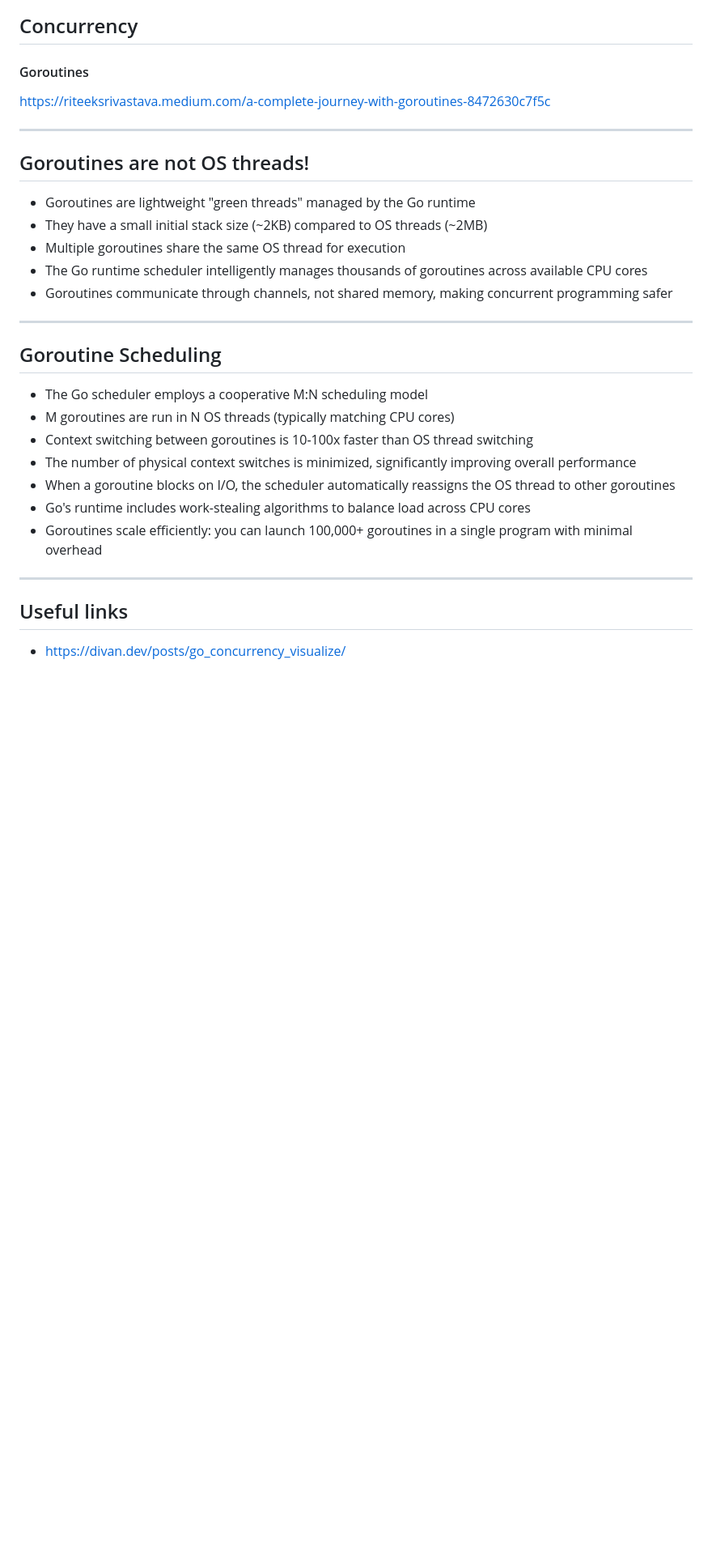
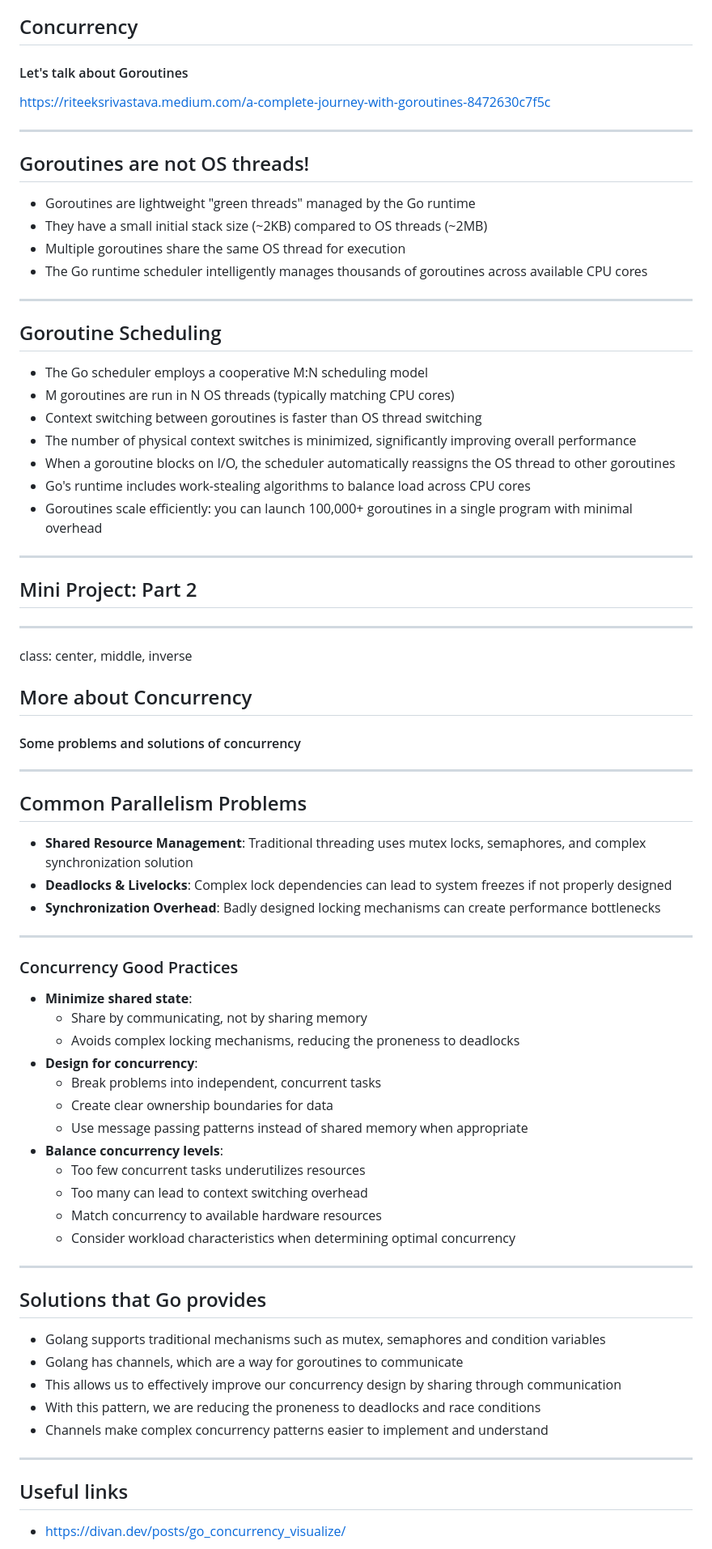
Before and after one commit to DoStini/enei-golang-workshop, a Markdown page: slides/presentation.md, the part around the change printed below. Shown: that part at 81% size. Rendered like a GitHub page; blank space fills up the shorter version.

Commit message:
add more slides

```diff
--- a/slides/presentation.md
+++ b/slides/presentation.md
@@ -490,7 +490,7 @@ class: center, middle, inverse
 
 ## Concurrency
 
-#### Goroutines
+#### Let's talk about Goroutines
 
 https://riteeksrivastava.medium.com/a-complete-journey-with-goroutines-8472630c7f5c
 
@@ -502,14 +502,13 @@ https://riteeksrivastava.medium.com/a-complete-journey-with-goroutines-8472630c7
 - They have a small initial stack size (~2KB) compared to OS threads (~2MB)
 - Multiple goroutines share the same OS thread for execution
 - The Go runtime scheduler intelligently manages thousands of goroutines across available CPU cores
-- Goroutines communicate through channels, not shared memory, making concurrent programming safer
 
 ---
 
 ## Goroutine Scheduling
 - The Go scheduler employs a cooperative M:N scheduling model
 - M goroutines are run in N OS threads (typically matching CPU cores)
-- Context switching between goroutines is 10-100x faster than OS thread switching
+- Context switching between goroutines is faster than OS thread switching
 - The number of physical context switches is minimized, significantly improving overall performance
 - When a goroutine blocks on I/O, the scheduler automatically reassigns the OS thread to other goroutines
 - Go's runtime includes work-stealing algorithms to balance load across CPU cores
@@ -517,6 +516,55 @@ https://riteeksrivastava.medium.com/a-complete-journey-with-goroutines-8472630c7
 
 ---
 
+## Mini Project: Part 2
+
+---
+
+class: center, middle, inverse
+
+## More about Concurrency
+
+#### Some problems and solutions of concurrency
+
+---
+
+## Common Parallelism Problems
+
+- **Shared Resource Management**: Traditional threading uses mutex locks, semaphores, and complex synchronization solution
+- **Deadlocks & Livelocks**: Complex lock dependencies can lead to system freezes if not properly designed
+- **Synchronization Overhead**: Badly designed locking mechanisms can create performance bottlenecks
+
+---
+
+### Concurrency Good Practices
+
+- **Minimize shared state**:
+    - Share by communicating, not by sharing memory
+    - Avoids complex locking mechanisms, reducing the proneness to deadlocks
+- **Design for concurrency**:
+    - Break problems into independent, concurrent tasks
+    - Create clear ownership boundaries for data
+    - Use message passing patterns instead of shared memory when appropriate
+- **Balance concurrency levels**:
+    - Too few concurrent tasks underutilizes resources
+    - Too many can lead to context switching overhead
+    - Match concurrency to available hardware resources
+    - Consider workload characteristics when determining optimal concurrency
+
+---
+
+## Solutions that Go provides
+
+- Golang supports traditional mechanisms such as mutex, semaphores and condition variables
+- Golang has channels, which are a way for goroutines to communicate
+- This allows us to effectively improve our concurrency design by sharing through communication
+- With this pattern, we are reducing the proneness to deadlocks and race conditions
+- Channels make complex concurrency patterns easier to implement and understand
+
+---
+
+
+
 ## Useful links
 
 - https://divan.dev/posts/go_concurrency_visualize/
```
Also changed, not shown: other parts of slides/presentation.md (+2 -2 lines), slides/assets/go.jpg (added).
